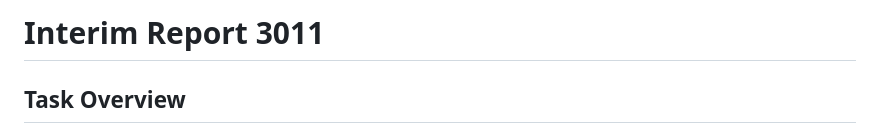
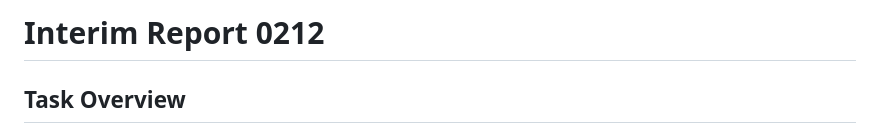
Before and after one commit to cicl-iscl/SemEval2025_Task4_Chen_Lai, a Markdown page: Process_Sofar_0212.md, the part around the change. Drawn GitHub-style.

```diff
--- a/Process_Sofar.md
+++ b/Process_Sofar_0212.md
@@ -1,4 +1,4 @@
-# Interim Report 3011
+# Interim Report 0212
 
 ## Task Overview
 This project addresses the challenge of **Machine Unlearning** in Large Language Models (LLMs). The focus is to ensure selective forgetting of specific data (Forget sets) while retaining critical information (Retain sets). This involves handling synthetic and real datasets for tasks like sentence completion and question-answering, and assessing unlearning strategies using comprehensive evaluation metrics.
```
Also changed, not shown: Interim_Report.md (deleted, +0 -62 lines).
